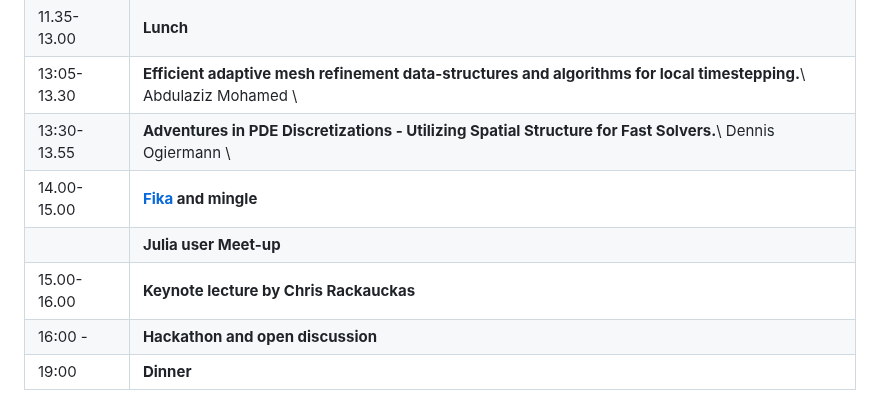
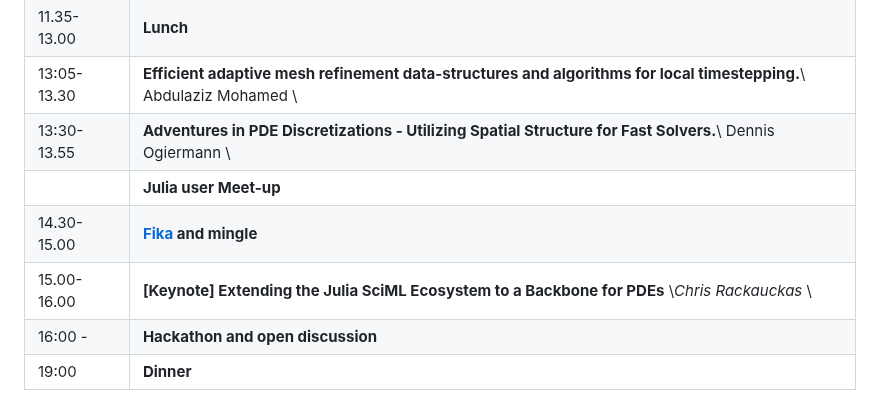
Before and after one commit to Ferrite-FEM/FerriteCon, a Markdown page: 2024/index.md, the part around the change. Drawn GitHub-style.

Commit message:
Move "fika and mingle" to part of the julia meetup (#22)

```diff
--- a/2024/index.md
+++ b/2024/index.md
@@ -100,9 +100,9 @@ A preliminary program is given below, more details will follow after registratio
 | 11.35-13.00 | **Lunch**
 | 13:05-13.30 | **Efficient adaptive mesh refinement data-structures and algorithms for local timestepping.**\\ Abdulaziz Mohamed \\
 | 13:30-13.55 | **Adventures in PDE Discretizations - Utilizing Spatial Structure for Fast Solvers.**\\ Dennis Ogiermann \\
-| 14.00-15.00 | **[Fika](https://en.wikipedia.org/wiki/Coffee_culture#Sweden) and mingle**
 |             | **Julia user Meet-up**
-| 15.00-16.00 | **Keynote lecture by Chris Rackauckas**
+| 14.30-15.00 | **[Fika](https://en.wikipedia.org/wiki/Coffee_culture#Sweden) and mingle**
+| 15.00-16.00 | **[Keynote] Extending the Julia SciML Ecosystem to a Backbone for PDEs** \\*Chris Rackauckas* \\
 | 16:00 -     | **Hackathon and open discussion**
 | 19:00       | **Dinner**
 
```
